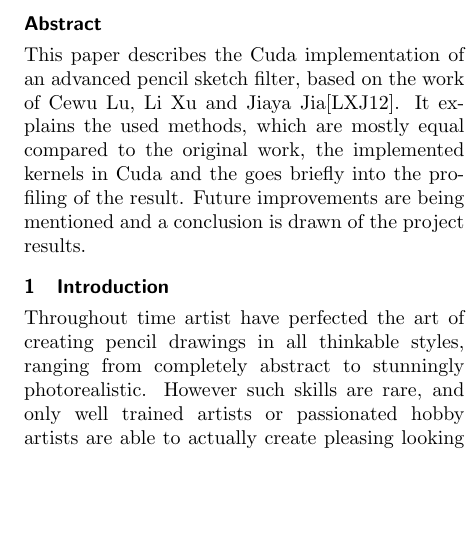
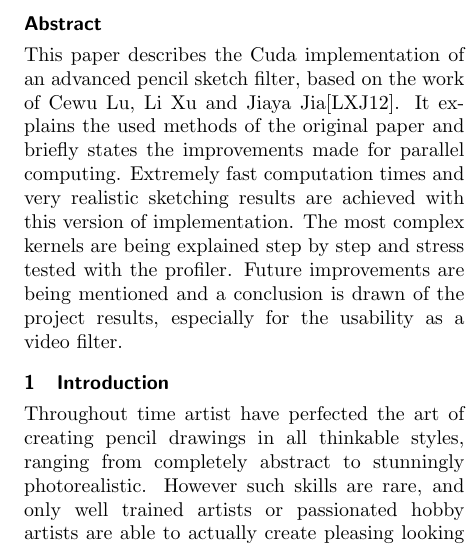
Before and after one commit to sburnicki/image-pencil-filter, a LaTeX document (doc/report/ScetchFilter.tex, which reads doc/report/abstract.tex): part of one column of page 3 of 10, cut so that both start at the same text, the shorter picture padded with empty space. Compiled offline with pdfLaTeX.

Commit message:
Improved abstract

```diff
--- a/doc/report/abstract.tex
+++ b/doc/report/abstract.tex
@@ -1,7 +1,10 @@
 \section*{Abstract}
 This paper describes the Cuda implementation of an advanced pencil sketch
 filter, based on the work of Cewu Lu, Li Xu and Jiaya Jia\cite{mainPaper}.  It
-explains the used methods, which are mostly equal compared to the original
-work, the implemented kernels in Cuda and the goes briefly into the profiling
-of the result.  Future improvements are being mentioned and a conclusion is
-drawn of the project results.
+explains the used methods of the original paper and briefly states the
+improvements made for parallel computing.  Extremely fast computation times and
+very realistic sketching results are achieved with this version of
+implementation.  The most complex kernels are being explained step by step and
+stress tested with the profiler.  Future improvements are being mentioned and a
+conclusion is drawn of the project results, especially for the usability as a
+video filter.
```
